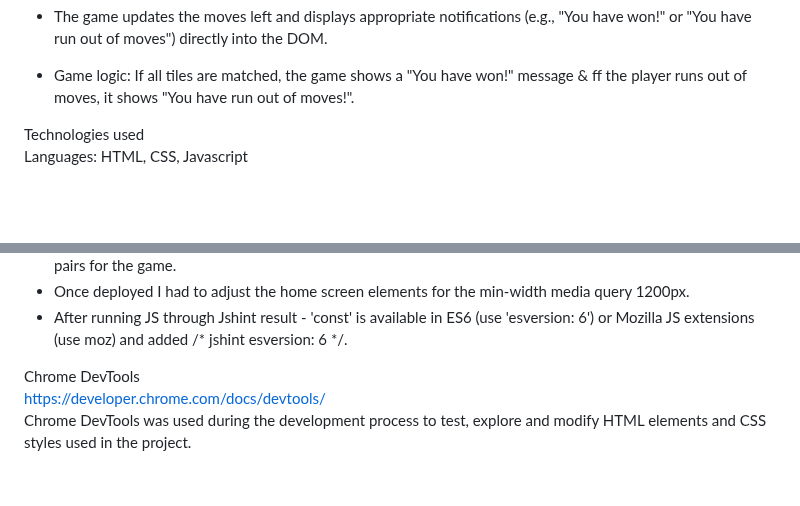
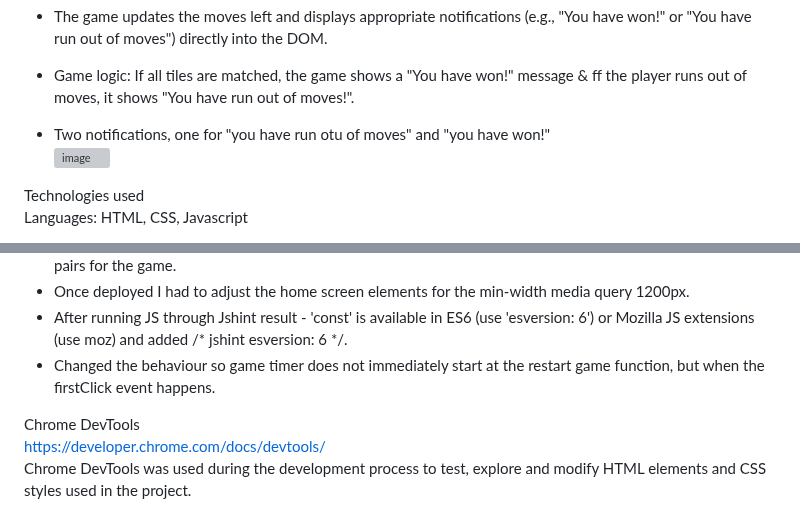
Before and after one commit to nw-0712/nw-project2, a Markdown page: README.md, 2 parts joined by grey strips. Drawn GitHub-style; blank space fills up the shorter version; grey boxes are pictures that could not be loaded.

```diff
--- a/README.md
+++ b/README.md
@@ -138,6 +138,8 @@ Features<br/>
 * Each tile has an event listener attached to handle the click, which flips the tile and checks for matches.<br/>
 * The game updates the moves left and displays appropriate notifications (e.g., "You have won!" or "You have run out of moves") directly into the DOM.<br/>
 * Game logic: If all tiles are matched, the game shows a "You have won!" message & ff the player runs out of moves, it shows "You have run out of moves!".<br/>
+* Two notifications, one for "you have run otu of moves" and "you have won!"<br/>
+![image](https://github.com/user-attachments/assets/4538de35-da59-4b0f-8576-9c75c55a26f8)
 
 
 Technologies used<br/>
@@ -193,6 +195,7 @@ Once tested, the following adjustments:
 * Revised list card list: to ensures I had exactly 10 unique card images, which will be duplicated to create 10 pairs for the game.
 * Once deployed I had to adjust the home screen elements for the min-width media query 1200px.
 * After running JS through Jshint result - 'const' is available in ES6 (use 'esversion: 6') or Mozilla JS extensions (use moz) and added /* jshint esversion: 6 */.
+* Changed the behaviour so game timer does not immediately start at the restart game function, but when the firstClick event happens.
 
 Chrome DevTools<br/>
 https://developer.chrome.com/docs/devtools/<br/>
```
